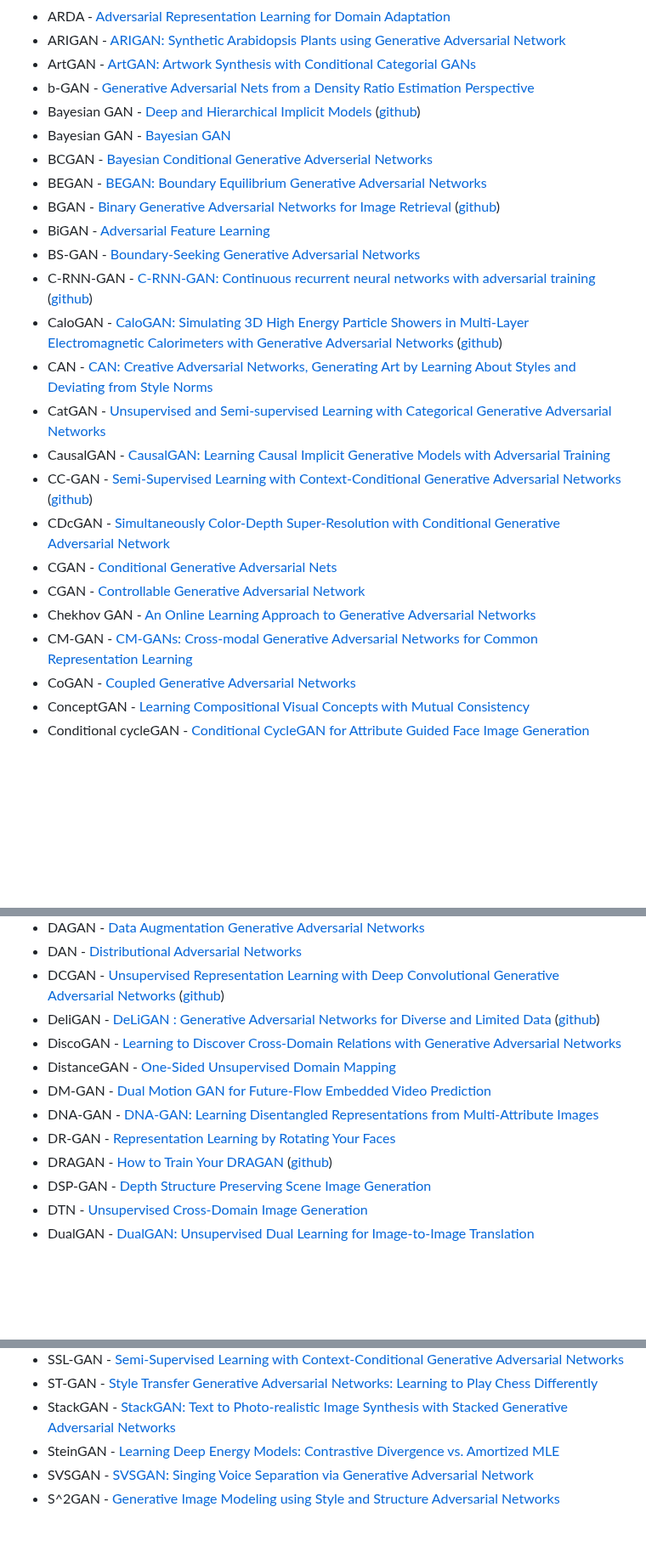
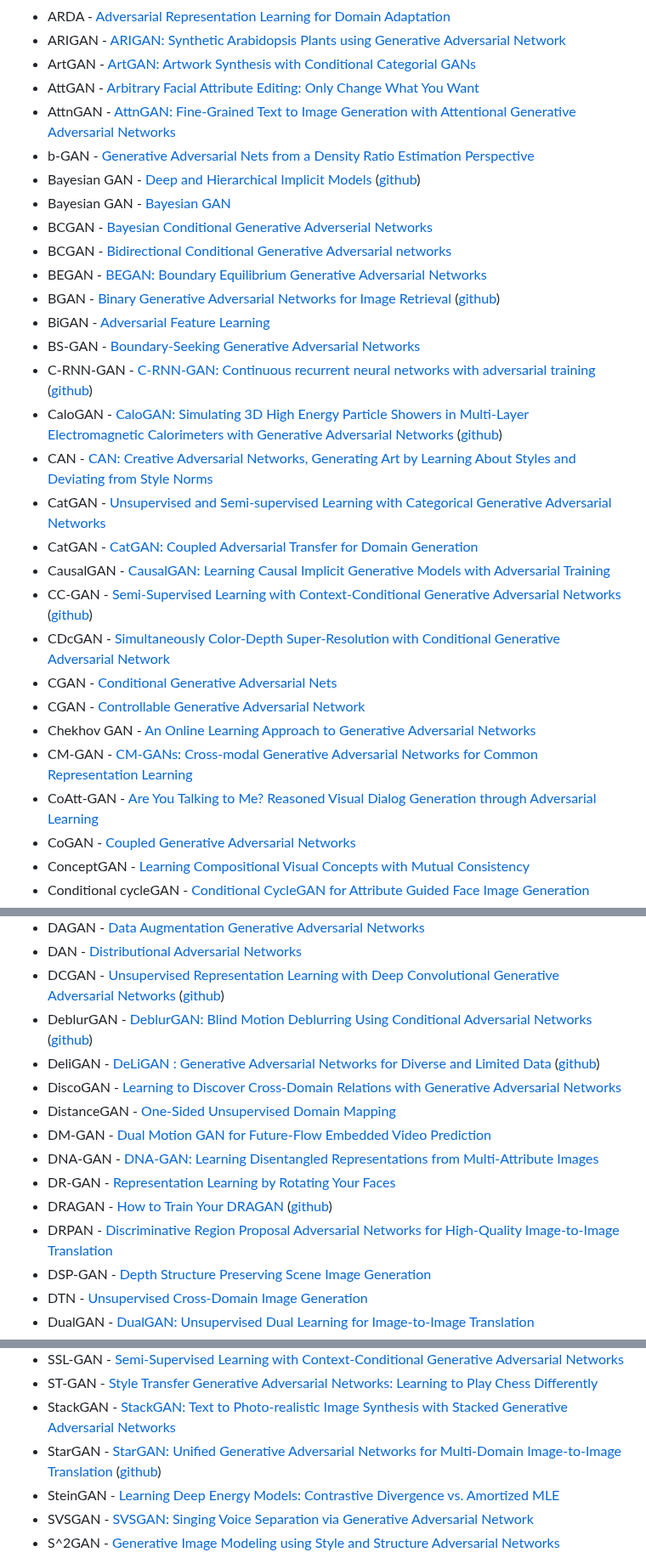
Before and after one commit to hindupuravinash/the-gan-zoo, a Markdown page: README.md, 3 parts joined by grey strips. Shown at 85% size. GitHub-like rendering; blank space fills up the shorter version.

```diff
--- a/README.md
+++ b/README.md
@@ -32,10 +34,13 @@ Check out [Deep Hunt](https://deephunt.in) - my weekly AI newsletter for this re
 * ARDA - [Adversarial Representation Learning for Domain Adaptation](https://arxiv.org/abs/1707.01217)
 * ARIGAN - [ARIGAN: Synthetic Arabidopsis Plants using Generative Adversarial Network](https://arxiv.org/abs/1709.00938)
 * ArtGAN - [ArtGAN: Artwork Synthesis with Conditional Categorial GANs](https://arxiv.org/abs/1702.03410)
+* AttGAN - [Arbitrary Facial Attribute Editing: Only Change What You Want](https://arxiv.org/abs/1711.10678)
+* AttnGAN - [AttnGAN: Fine-Grained Text to Image Generation with Attentional Generative Adversarial Networks](https://arxiv.org/abs/1711.10485)
 * b-GAN - [Generative Adversarial Nets from a Density Ratio Estimation Perspective](https://arxiv.org/abs/1610.02920)
 * Bayesian GAN - [Deep and Hierarchical Implicit Models](https://arxiv.org/abs/1702.08896) ([github](https://github.com/andrewgordonwilson/bayesgan/))
 * Bayesian GAN - [Bayesian GAN](https://arxiv.org/abs/1705.09558)
 * BCGAN - [Bayesian Conditional Generative Adverserial Networks](https://arxiv.org/abs/1706.05477)
+* BCGAN - [Bidirectional Conditional Generative Adversarial networks](https://arxiv.org/abs/1711.07461)
 * BEGAN - [BEGAN: Boundary Equilibrium Generative Adversarial Networks](https://arxiv.org/abs/1703.10717)
 * BGAN - [Binary Generative Adversarial Networks for Image Retrieval](https://arxiv.org/abs/1708.04150) ([github](https://github.com/htconquer/BGAN))
 * BiGAN - [Adversarial Feature Learning](https://arxiv.org/abs/1605.09782v7)
@@ -44,6 +49,7 @@ Check out [Deep Hunt](https://deephunt.in) - my weekly AI newsletter for this re
 * CaloGAN - [CaloGAN: Simulating 3D High Energy Particle Showers in Multi-Layer Electromagnetic Calorimeters with Generative Adversarial Networks](https://arxiv.org/abs/1705.02355) ([github](https://github.com/hep-lbdl/CaloGAN))
 * CAN - [CAN: Creative Adversarial Networks, Generating Art by Learning About Styles and Deviating from Style Norms](https://arxiv.org/abs/1706.07068)
 * CatGAN - [Unsupervised and Semi-supervised Learning with Categorical Generative Adversarial Networks](https://arxiv.org/abs/1511.06390v2)
+* CatGAN - [CatGAN: Coupled Adversarial Transfer for Domain Generation](https://arxiv.org/abs/1711.08904)
 * CausalGAN - [CausalGAN: Learning Causal Implicit Generative Models with Adversarial Training](https://arxiv.org/abs/1709.02023)
 * CC-GAN - [Semi-Supervised Learning with Context-Conditional Generative Adversarial Networks](https://arxiv.org/abs/1611.06430) ([github](https://github.com/edenton/cc-gan))
 * CDcGAN - [Simultaneously Color-Depth Super-Resolution with Conditional Generative Adversarial Network](https://arxiv.org/abs/1708.09105)
@@ -51,6 +57,7 @@ Check out [Deep Hunt](https://deephunt.in) - my weekly AI newsletter for this re
 * CGAN - [Controllable Generative Adversarial Network](https://arxiv.org/abs/1708.00598)
 * Chekhov GAN - [An Online Learning Approach to Generative Adversarial Networks](https://arxiv.org/abs/1706.03269)
 * CM-GAN - [CM-GANs: Cross-modal Generative Adversarial Networks for Common Representation Learning](https://arxiv.org/abs/1710.05106)
+* CoAtt-GAN - [Are You Talking to Me? Reasoned Visual Dialog Generation through Adversarial Learning](https://arxiv.org/abs/1711.07613)
 * CoGAN - [Coupled Generative Adversarial Networks](https://arxiv.org/abs/1606.07536v2)
 * ConceptGAN - [Learning Compositional Visual Concepts with Mutual Consistency](https://arxiv.org/abs/1711.06148)
 * Conditional cycleGAN - [Conditional CycleGAN for Attribute Guided Face Image Generation](https://arxiv.org/abs/1705.09966)
@@ -67,6 +74,7 @@ Check out [Deep Hunt](https://deephunt.in) - my weekly AI newsletter for this re
 * DAGAN - [Data Augmentation Generative Adversarial Networks](https://arxiv.org/abs/1711.04340)
 * DAN - [Distributional Adversarial Networks](https://arxiv.org/abs/1706.09549)
 * DCGAN - [Unsupervised Representation Learning with Deep Convolutional Generative Adversarial Networks](https://arxiv.org/abs/1511.06434) ([github](https://github.com/Newmu/dcgan_code))
+* DeblurGAN - [DeblurGAN: Blind Motion Deblurring Using Conditional Adversarial Networks](https://arxiv.org/abs/1711.07064) ([github](https://github.com/KupynOrest/DeblurGAN))
 * DeliGAN - [DeLiGAN : Generative Adversarial Networks for Diverse and Limited Data](https://arxiv.org/abs/1706.02071) ([github](https://github.com/val-iisc/deligan))
 * DiscoGAN - [Learning to Discover Cross-Domain Relations with Generative Adversarial Networks](https://arxiv.org/abs/1703.05192v1)
 * DistanceGAN - [One-Sided Unsupervised Domain Mapping](https://arxiv.org/abs/1706.00826)
@@ -74,6 +82,7 @@ Check out [Deep Hunt](https://deephunt.in) - my weekly AI newsletter for this re
 * DNA-GAN - [DNA-GAN: Learning Disentangled Representations from Multi-Attribute Images](https://arxiv.org/abs/1711.05415)
 * DR-GAN - [Representation Learning by Rotating Your Faces](https://arxiv.org/abs/1705.11136)
 * DRAGAN - [How to Train Your DRAGAN](https://arxiv.org/abs/1705.07215) ([github](https://github.com/kodalinaveen3/DRAGAN))
+* DRPAN - [Discriminative Region Proposal Adversarial Networks for High-Quality Image-to-Image Translation](https://arxiv.org/abs/1711.09554)
 * DSP-GAN - [Depth Structure Preserving Scene Image Generation](https://arxiv.org/abs/1706.00212)
 * DTN - [Unsupervised Cross-Domain Image Generation](https://arxiv.org/abs/1611.02200)
 * DualGAN - [DualGAN: Unsupervised Dual Learning for Image-to-Image Translation](https://arxiv.org/abs/1704.02510v1)
@@ -196,6 +215,7 @@ Check out [Deep Hunt](https://deephunt.in) - my weekly AI newsletter for this re
 * SSL-GAN - [Semi-Supervised Learning with Context-Conditional Generative Adversarial Networks](https://arxiv.org/abs/1611.06430v1)
 * ST-GAN - [Style Transfer Generative Adversarial Networks: Learning to Play Chess Differently](https://arxiv.org/abs/1702.06762)
 * StackGAN - [StackGAN: Text to Photo-realistic Image Synthesis with Stacked Generative Adversarial Networks](https://arxiv.org/abs/1612.03242v1)
+* StarGAN - [StarGAN: Unified Generative Adversarial Networks for Multi-Domain Image-to-Image Translation](https://arxiv.org/abs/1711.09020) ([github](https://github.com/yunjey/StarGAN))
 * SteinGAN - [Learning Deep Energy Models: Contrastive Divergence vs. Amortized MLE](https://arxiv.org/abs/1707.00797)
 * SVSGAN - [SVSGAN: Singing Voice Separation via Generative Adversarial Network](https://arxiv.org/abs/1710.11428)
 * S^2GAN - [Generative Image Modeling using Style and Structure Adversarial Networks](https://arxiv.org/abs/1603.05631v2)
```
Also changed, not shown: other parts of README.md (+12 -0 lines), cumulative_gans.jpg, 1 other file.
